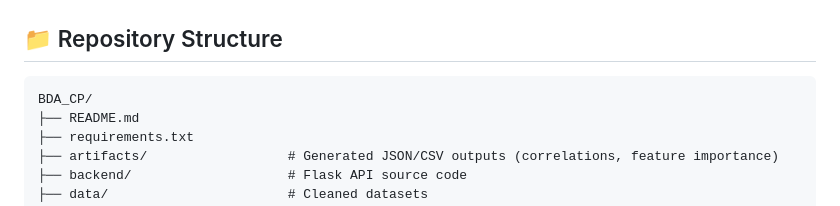
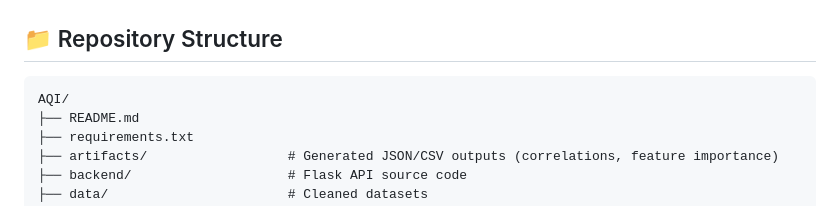
Before and after one commit to BDA3-B3/AQI, a Markdown page: README.md, the part around the change. Drawn GitHub-style.

````diff
--- a/README.md
+++ b/README.md
@@ -83,7 +83,7 @@ View the demographic context for each city (urbanization, population, industrial
 ## 📁 Repository Structure
 
 ```text
-BDA_CP/
+AQI/
 ├── README.md
 ├── requirements.txt
 ├── artifacts/                  # Generated JSON/CSV outputs (correlations, feature importance)
````
